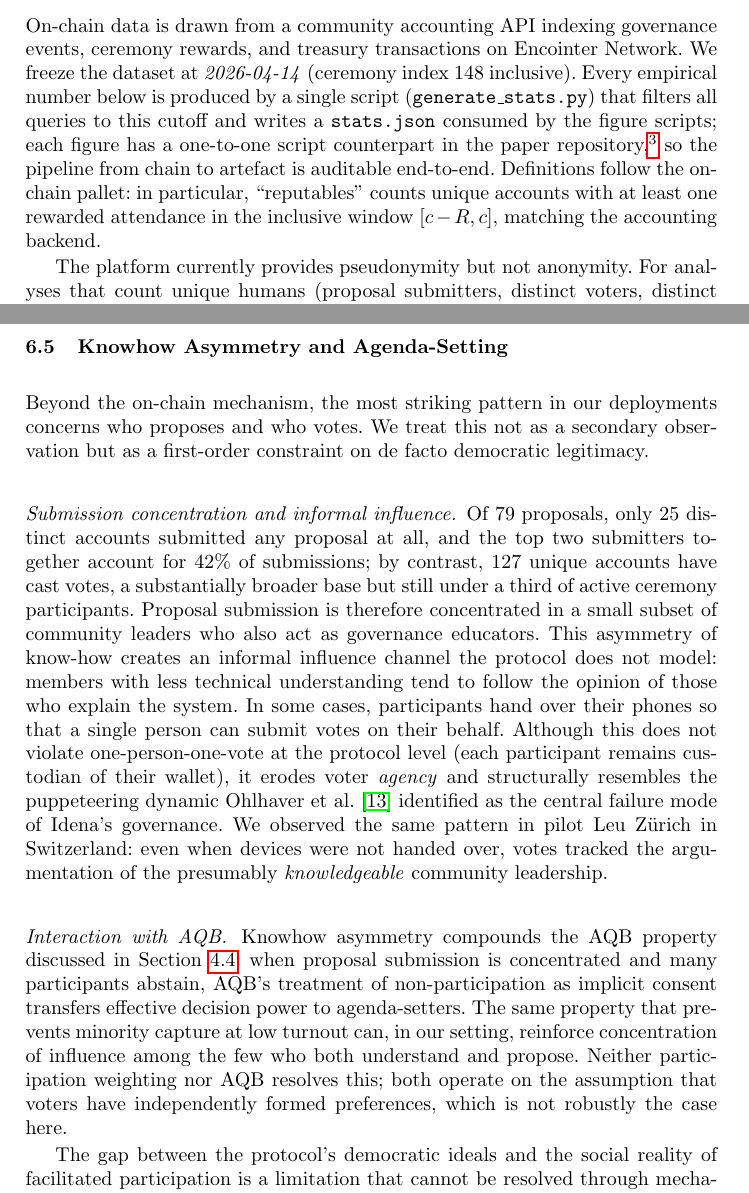
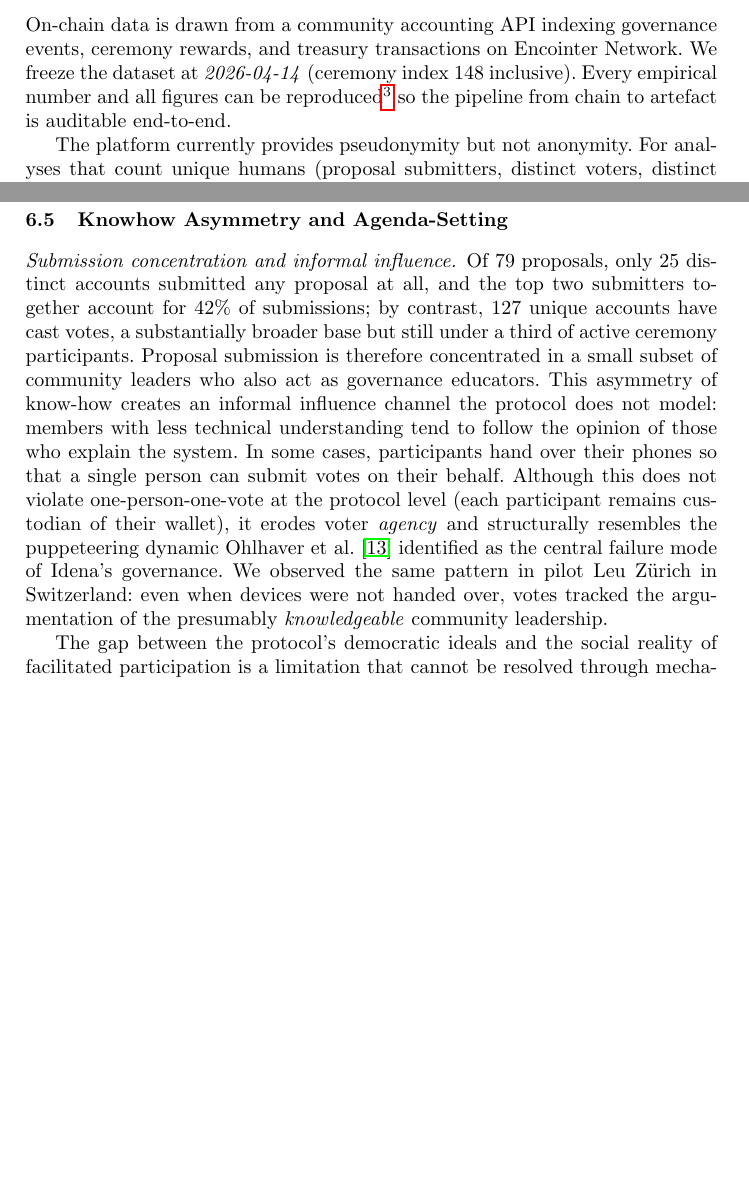
Before and after one commit to encointer/dawo-paper, a LaTeX thesis (main.tex): two parts of pages 8 and 12 of 17, joined at a grey line, cut so that both start at the same text, the shorter picture padded with empty space. Compiled offline with pdfLaTeX.

Commit message:
shorten to keep page limit

```diff
--- a/main.tex
+++ b/main.tex
@@ -222,7 +222,8 @@ We hypothesize that a community treasury need not maintain full backing for comm
 
 \subsection{Data and Methods}
 \label{sec:methods}
-On-chain data is drawn from a community accounting API indexing governance events, ceremony rewards, and treasury transactions on \projchain. We freeze the dataset at \emph{2026-04-14} (ceremony index 148 inclusive). Every empirical number below is produced by a single script (\texttt{generate\_stats.py}) that filters all queries to this cutoff and writes a \texttt{stats.json} consumed by the figure scripts; each figure has a one-to-one script counterpart in the paper repository,\footnote{\url{https://github.com/encointer/dawo-paper}} so the pipeline from chain to artefact is auditable end-to-end. Definitions follow the on-chain pallet: in particular, ``reputables'' counts unique accounts with at least one rewarded attendance in the inclusive window $[c - R, c]$, matching the accounting backend.
+On-chain data is drawn from a community accounting API indexing governance events, ceremony rewards, and treasury transactions on \projchain. We freeze the dataset at \emph{2026-04-14} (ceremony index 148 inclusive).
+Every empirical number and all figures can be reproduced\footnote{\url{https://github.com/encointer/dawo-paper}} so the pipeline from chain to artefact is auditable end-to-end.
 
 The platform currently provides pseudonymity but not anonymity. For analyses that count unique humans (proposal submitters, distinct voters, distinct ceremony attendees), we assume participants have not rotated keys or recreated wallets since first registering; we treat this as defensible but not validated.
 
@@ -298,13 +299,8 @@ These outcomes are best read as evidence from a low-conflict, early-stage govern
 \subsection{Knowhow Asymmetry and Agenda-Setting}
 \label{sec:knowhow}
 
-Beyond the on-chain mechanism, the most striking pattern in our deployments concerns who proposes and who votes. We treat this not as a secondary observation but as a first-order constraint on de facto democratic legitimacy.
-
 \paragraph{Submission concentration and informal influence.}
 Of 79 proposals, only 25 distinct accounts submitted any proposal at all, and the top two submitters together account for 42\% of submissions; by contrast, 127 unique accounts have cast votes, a substantially broader base but still under a third of active ceremony participants. Proposal submission is therefore concentrated in a small subset of community leaders who also act as governance educators. This asymmetry of know-how creates an informal influence channel the protocol does not model: members with less technical understanding tend to follow the opinion of those who explain the system. In some cases, participants hand over their phones so that a single person can submit votes on their behalf. Although this does not violate one-person-one-vote at the protocol level (each participant remains custodian of their wallet), it erodes voter \emph{agency} and structurally resembles the puppeteering dynamic Ohlhaver et al.~\cite{ohlhaver2024proof} identified as the central failure mode of Idena's governance. We observed the same pattern in pilot Leu Z\"urich in Switzerland: even when devices were not handed over, votes tracked the argumentation of the presumably \emph{knowledgeable} community leadership.
-
-\paragraph{Interaction with AQB.}
-Knowhow asymmetry compounds the AQB property discussed in Section~\ref{sec:quorum}: when proposal submission is concentrated and many participants abstain, AQB's treatment of non-participation as implicit consent transfers effective decision power to agenda-setters. The same property that prevents minority capture at low turnout can, in our setting, reinforce concentration of influence among the few who both understand and propose. Neither participation weighting nor AQB resolves this; both operate on the assumption that voters have independently formed preferences, which is not robustly the case here.
 
 The gap between the protocol's democratic ideals and the social reality of facilitated participation is a limitation that cannot be resolved through mechanism design alone; it requires investment in governance literacy and accessible deliberation tools, neither of which is in scope for the chain layer. As community currencies grow in economic relevance, the cost of uninformed voting rises, which may drive greater engagement but also heighten capture risk through the same channel.
 
```
Also changed, not shown: main.tex (9 more changed lines).
